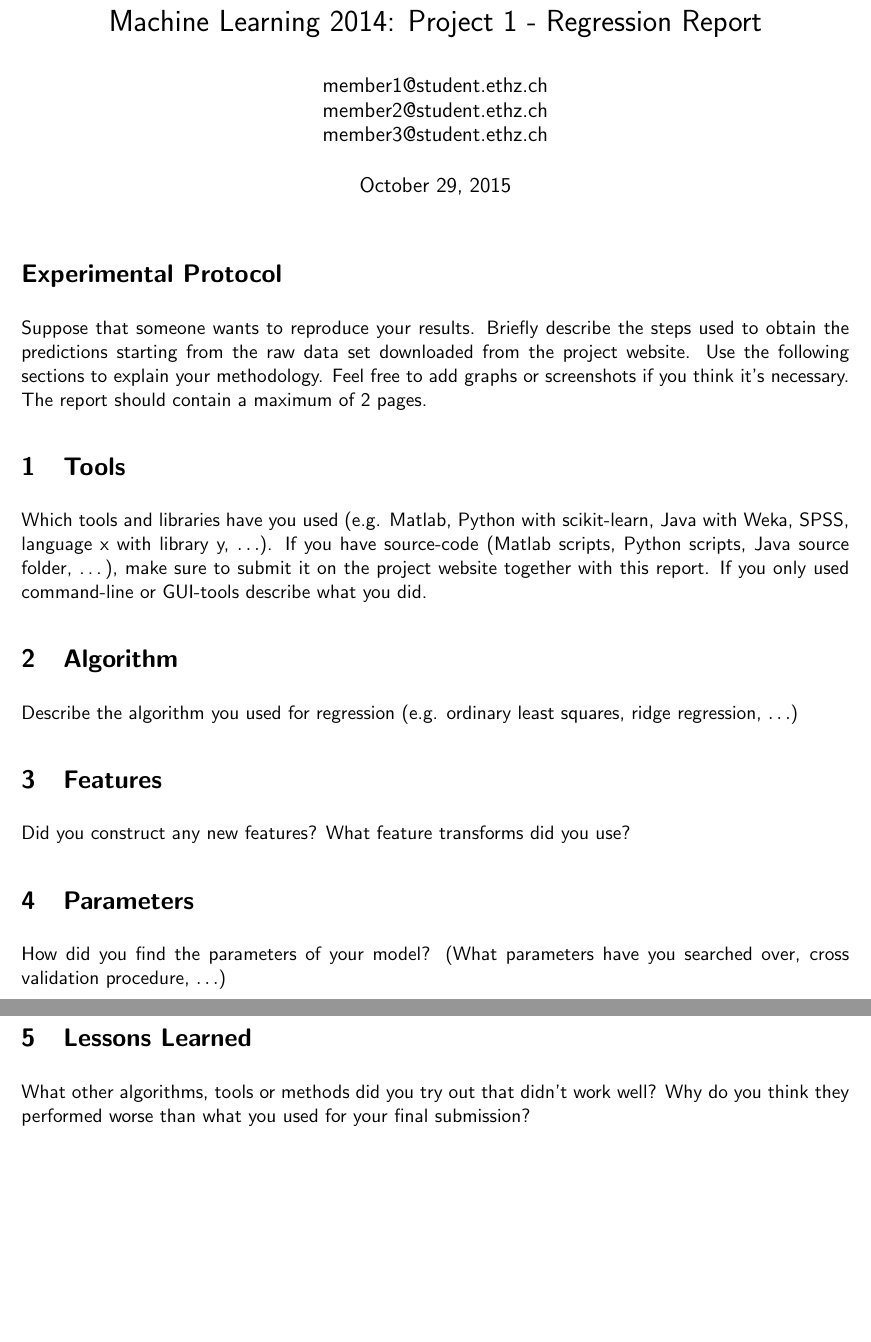
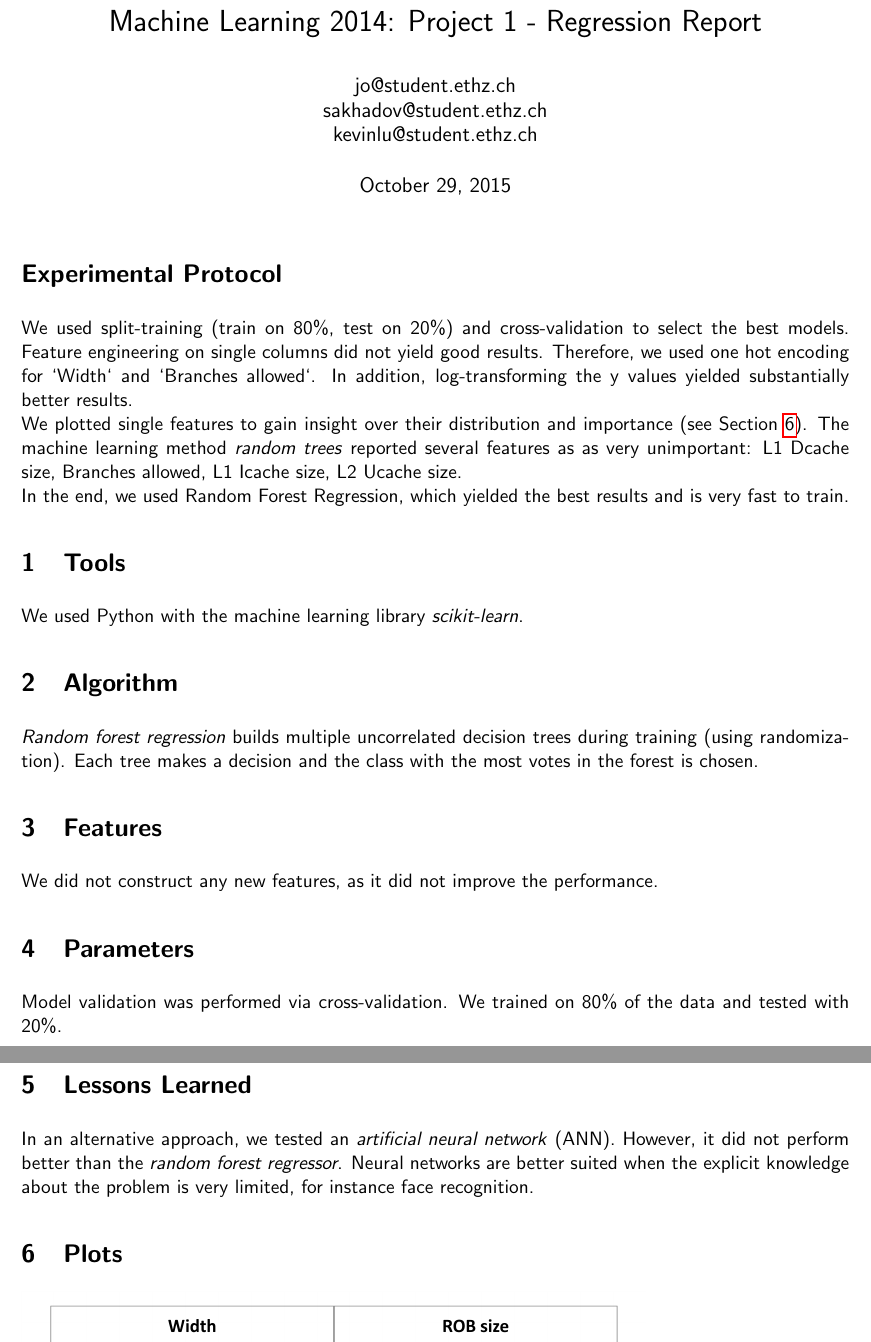
Before and after one commit to jo-m/ml-projects, a LaTeX document (report/report.tex): two parts of pages 1 and 2 of 2, joined at a grey line, cut so that both start at the same text, the shorter picture padded with empty space. Compiled offline with pdfLaTeX.

Commit message:
report first version

```diff
--- a/report/report.tex
+++ b/report/report.tex
@@ -18,34 +18,33 @@
 \renewcommand{\familydefault}{\sfdefault}
 
 \title{Machine Learning 2014: Project 1 - Regression Report}
-\author{member1@student.ethz.ch\\ member2@student.ethz.ch\\ member3@student.ethz.ch\\}
+\author{jo@student.ethz.ch\\ sakhadov@student.ethz.ch\\ kevinlu@student.ethz.ch\\}
 \date{\today}
 
 \begin{document}
 \maketitle
 
 \section*{Experimental Protocol}
-Suppose that someone wants to reproduce your results. Briefly describe the steps used to obtain the
-predictions starting from the raw data set downloaded from the project website. Use the following
-sections to explain your methodology. Feel free to add graphs or screenshots if you think it's
-necessary. The report should contain a maximum of 2 pages.
+We used split-training (train on 80\%, test on 20\%) and cross-validation to select the best models. Feature engineering on single columns did not yield good results. Therefore, we used one hot encoding for `Width` and `Branches allowed`. In addition, log-transforming the y values yielded substantially better results.\\
+We plotted single features to gain insight over their distribution and importance (see Section \ref{plots}).
+The machine learning method \textit{random trees} reported several features as as very unimportant: L1 Dcache size, Branches allowed, L1 Icache size, L2 Ucache size.\\
+In the end, we used Random Forest Regression, which yielded the best results and is very fast to train.
 
 \section{Tools}
-Which tools and libraries have you used (e.g. Matlab, Python with scikit-learn, Java with Weka,
-SPSS, language x with library y, $\ldots$). If you have source-code (Matlab scripts, Python scripts, Java source folder, \dots),
-make sure to submit it on the project website together with this report. If you only used
-command-line or GUI-tools describe what you did.
+We used Python with the machine learning library \textit{scikit-learn}.
 
 \section{Algorithm}
-Describe the algorithm you used for regression (e.g. ordinary least squares, ridge regression, $\ldots$)
+\textit{Random forest regression} builds multiple uncorrelated decision trees during training (using randomization). Each tree makes a decision and the class with the most votes in the forest is chosen.
 
 \section{Features}
-Did you construct any new features? What feature transforms did you use?
+We did not construct any new features, as it did not improve the performance.
 
 \section{Parameters}
-How did you find the parameters of your model? (What parameters have you searched over, cross validation procedure, $\ldots$)
+Model validation was performed via cross-validation. We trained on 80\% of the data and tested with 20\%.
 
-\section{Lessons Learned} What other algorithms, tools or methods did you try out that didn't work well?
-Why do you think they performed worse than what you used for your final submission?
+\section{Lessons Learned} In an alternative approach, we tested an \textit{artificial neural network} (ANN). However, it did not perform better than the \textit{random forest regressor}. Neural networks are better suited when the explicit knowledge about the problem is very limited, for instance face recognition.
+
+\section{Plots}\label{plots}
+\includegraphics[height=0.8\textheight]{graph.png}
 
 \end{document}
```
Also changed, not shown: report/graph.png (added), 2 other files.
